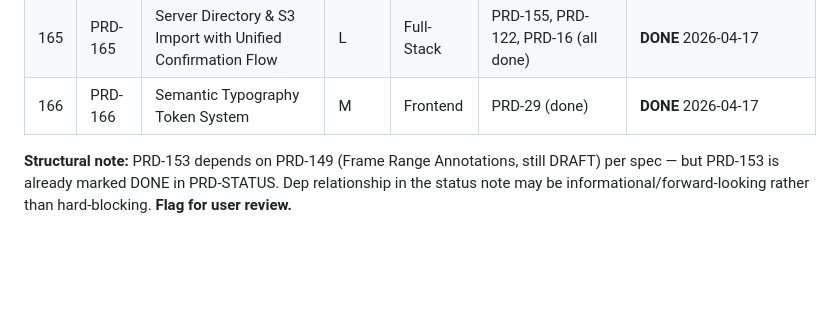
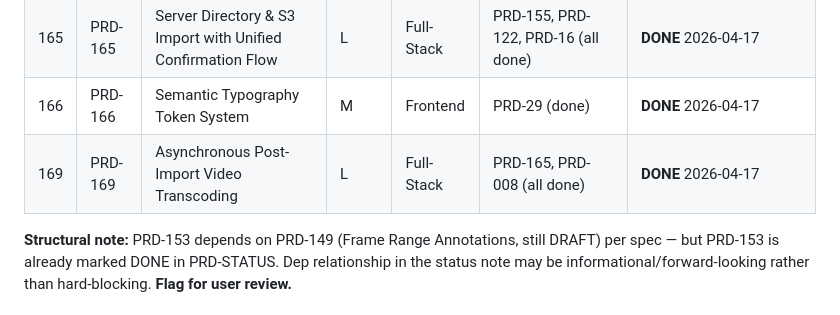
Before and after one commit to nmoagit/x121, a Markdown page: design/progress/BUILD-PLAN.md, the part around the change. GitHub-like rendering; blank space fills up the shorter version.

```diff
--- a/design/progress/BUILD-PLAN.md
+++ b/design/progress/BUILD-PLAN.md
@@ -521,6 +521,7 @@ This phase contains no PRD work — only structural setup.
 | 155 | PRD-155 | Server-Side Directory Scan Import | M | Full-Stack | PRD-153, PRD-21, PRD-136, PRD-138 (all done) | **DONE** 2026-04-13 |
 | 165 | PRD-165 | Server Directory & S3 Import with Unified Confirmation Flow | L | Full-Stack | PRD-155, PRD-122, PRD-16 (all done) | **DONE** 2026-04-17 |
 | 166 | PRD-166 | Semantic Typography Token System | M | Frontend | PRD-29 (done) | **DONE** 2026-04-17 |
+| 169 | PRD-169 | Asynchronous Post-Import Video Transcoding | L | Full-Stack | PRD-165, PRD-008 (all done) | **DONE** 2026-04-17 |
 
 **Structural note:** PRD-153 depends on PRD-149 (Frame Range Annotations, still DRAFT) per spec — but PRD-153 is already marked DONE in PRD-STATUS. Dep relationship in the status note may be informational/forward-looking rather than hard-blocking. **Flag for user review.**
 
```
Also changed, not shown: design/progress/PRD-STATUS.md (+4 -2 lines), design/progress/WIRING-STATUS.md (+1 -0 lines).
